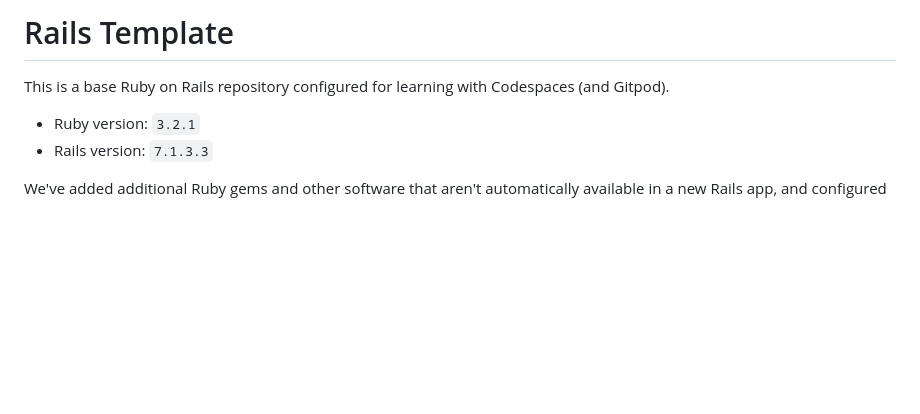
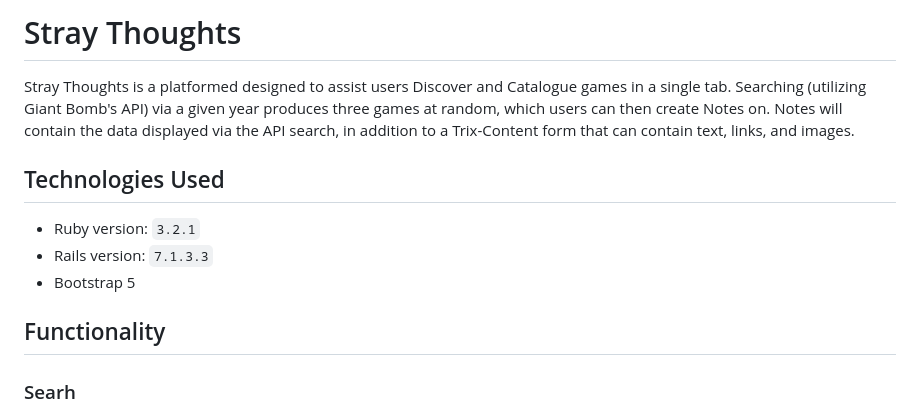
Before and after one commit to jt-is-coding/stray-thoughts, a Markdown page: README.md, the part around one of its changes. Drawn GitHub-style; blank space fills up the shorter version.

```diff
--- a/README.md
+++ b/README.md
@@ -1,10 +1,14 @@
-# Rails Template
+# Stray Thoughts
 
-This is a base Ruby on Rails repository configured for learning with Codespaces (and Gitpod).
+Stray Thoughts is a platformed designed to assist users Discover and Catalogue games in a single tab. Searching (utilizing Giant Bomb's API) via a given year produces three games at random, which users can then create Notes on. Notes will contain the data displayed via the API search, in addition to a Trix-Content form that can contain text, links, and images.
 
+
+## Technologies Used
 - Ruby version: `3.2.1`
 - Rails version: `7.1.3.3`
+- Bootstrap 5
 
+## Functionality
 
-We've added additional Ruby gems and other software that aren't automatically available in a new Rails app, and configured
+### Searh
 
```
Also changed, not shown: other parts of README.md (+14 -75 lines), app/assets/images/erd.png (added), app/assets/images/notes.png (deleted), 5 other files.
